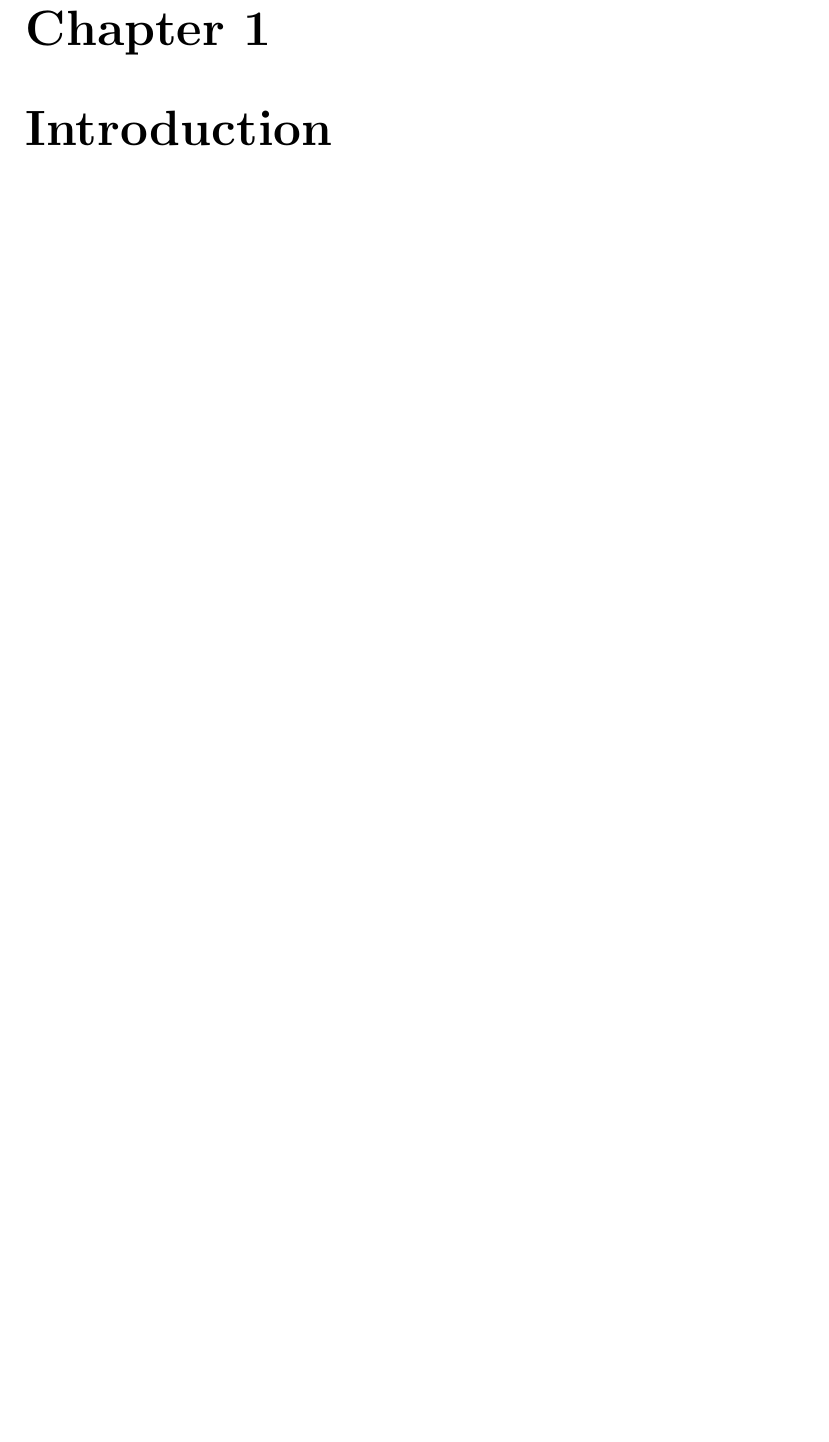
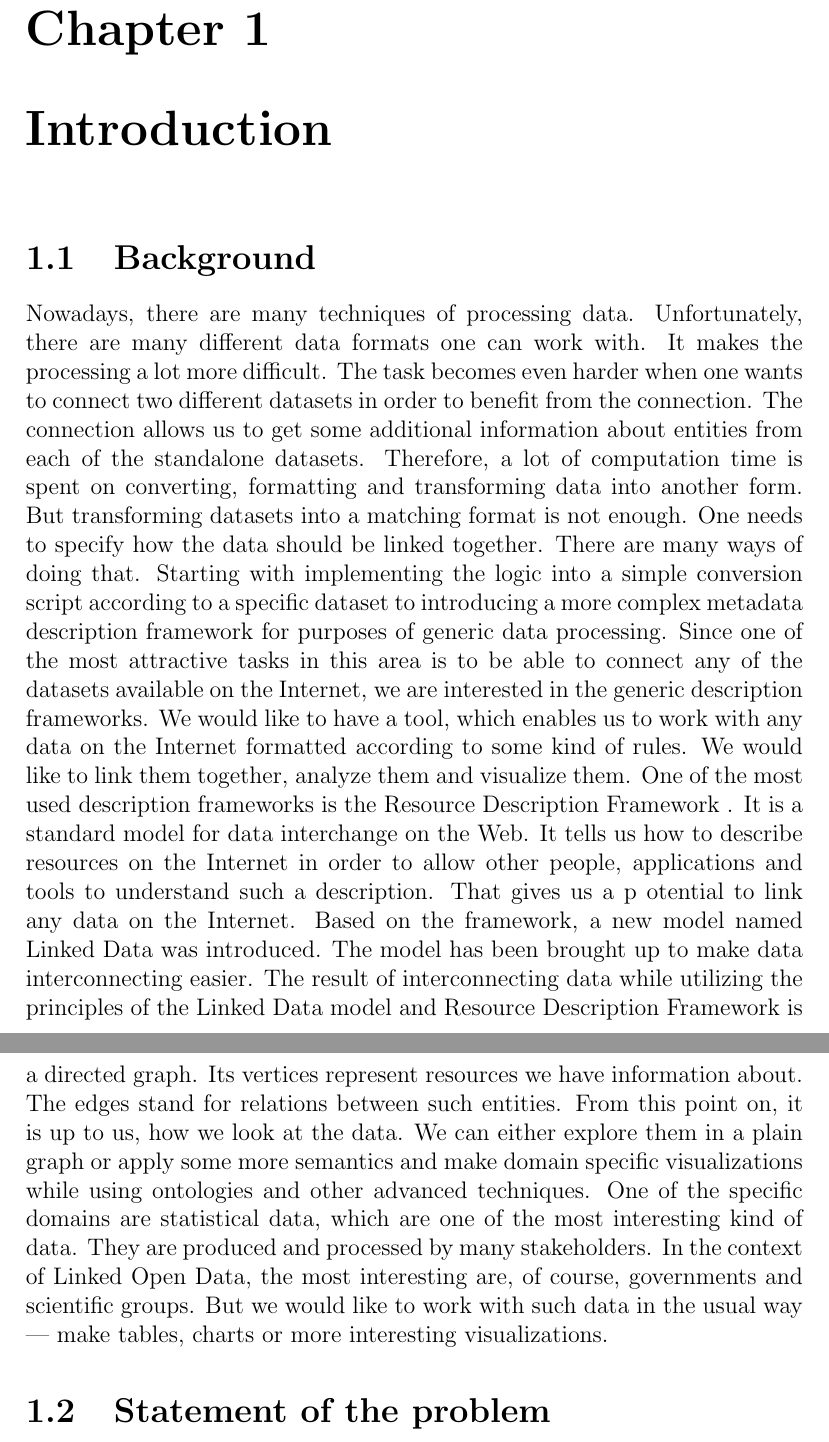
Before and after one commit to Sdiri-Abderrahmen/Graduation-Project, a LaTeX document (report.tex): part of page 8 of 20 before the commit and two parts of pages 9 and 10 of 23 after it, the two joined at a grey line, cut so that both start at the same text, the shorter picture padded with empty space. Compiled offline with pdfLaTeX.

Commit message:
chapter-Introduction

```diff
--- a/report.tex
+++ b/report.tex
@@ -22,7 +22,27 @@
 \newpage
 \pagenumbering{arabic}
  \chapter{Introduction}
-\newpage
+\section{Background}
+{Nowadays, there are many techniques of processing data. Unfortunately, there are many different data formats one can work with. It makes the processing a lot
+more difficult. The task becomes even harder when one wants to connect two different datasets in order to benefit from the connection. The connection allows
+us to get some additional information about entities from each of the standalone datasets. Therefore, a lot of computation time is spent on converting, formatting and transforming data into another form. But transforming datasets into
+a matching format is not enough. One needs to specify how the data should be linked together.
+There are many ways of doing that. Starting with implementing the logic into a simple conversion script according to a specific dataset to introducing
+a more complex metadata description framework for purposes of generic data processing. Since one of the most attractive tasks in this area is to be able to connect
+any of the datasets available on the Internet, we are interested in the generic description frameworks. We would like to have a tool, which enables us to work with
+any data on the Internet formatted according to some kind of rules. We would like to link them together, analyze them and visualize them.
+One of the most used description frameworks is the Resource Description Framework . It is a standard model for data interchange on the Web. It tells
+us how to describe resources on the Internet in order to allow other people, applications and tools to understand such a description. That gives us a p otential
+to link any data on the Internet. Based on the framework, a new model named Linked Data was introduced. The model has been brought up to make data interconnecting easier.
+The result of interconnecting data while utilizing the principles of the Linked
+Data model and Resource Description Framework is a directed graph. Its vertices represent resources we have information about. The edges stand for relations between such entities. From this point on, it is up to us, how we look
+at the data. We can either explore them in a plain graph or apply some more semantics and make domain specific visualizations while using ontologies and other
+advanced techniques.
+One of the specific domains are statistical data, which are one of the most interesting kind of data. They are produced and processed by many stakeholders. In the context of Linked Open Data, the most interesting are, of course,
+governments and scientific groups. But we would like to work with such data in the usual way — make tables, charts or more interesting visualizations. }
+\section{Statement of the problem}
+{
+
 \chapter{Data science}
 {In this chapter, we make an overview of data science by explaining the main idea behind it and its main purpose. We will also  present its activities .Besides ,we will focus  on data analysis part  which is among basic concepts of this work. The benefits of data analysis will be set in the end of this chapter.}
 \section{Data science}
```
Also changed, not shown: Capture0.PNG (added), Capture1.PNG (added), Capture2.PNG (added), Data science activities.PNG (added), report.pdf (added), university.png (added), report.tex (2 more changed lines), 6 other files.
